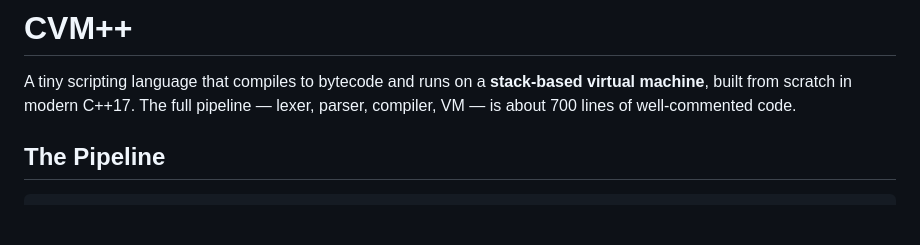
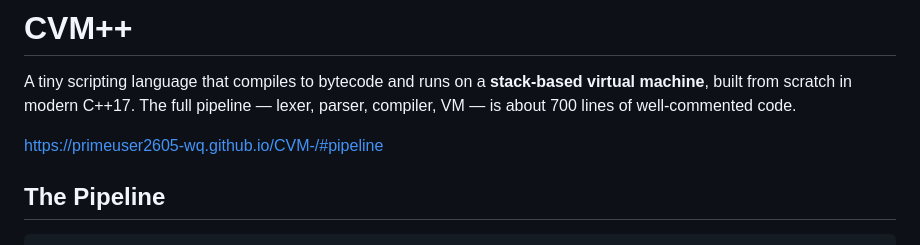
Before and after one commit to primeuser2605-wq/CVM-, a Markdown page: README.md, the part around the change. GitHub-like rendering; blank space fills up the shorter version.

```diff
--- a/README.md
+++ b/README.md
@@ -1,6 +1,8 @@
 # CVM++
 
 A tiny scripting language that compiles to bytecode and runs on a **stack-based virtual machine**, built from scratch in modern C++17. The full pipeline — lexer, parser, compiler, VM — is about 700 lines of well-commented code.
+
+https://primeuser2605-wq.github.io/CVM-/#pipeline
 
 ## The Pipeline
 
```
